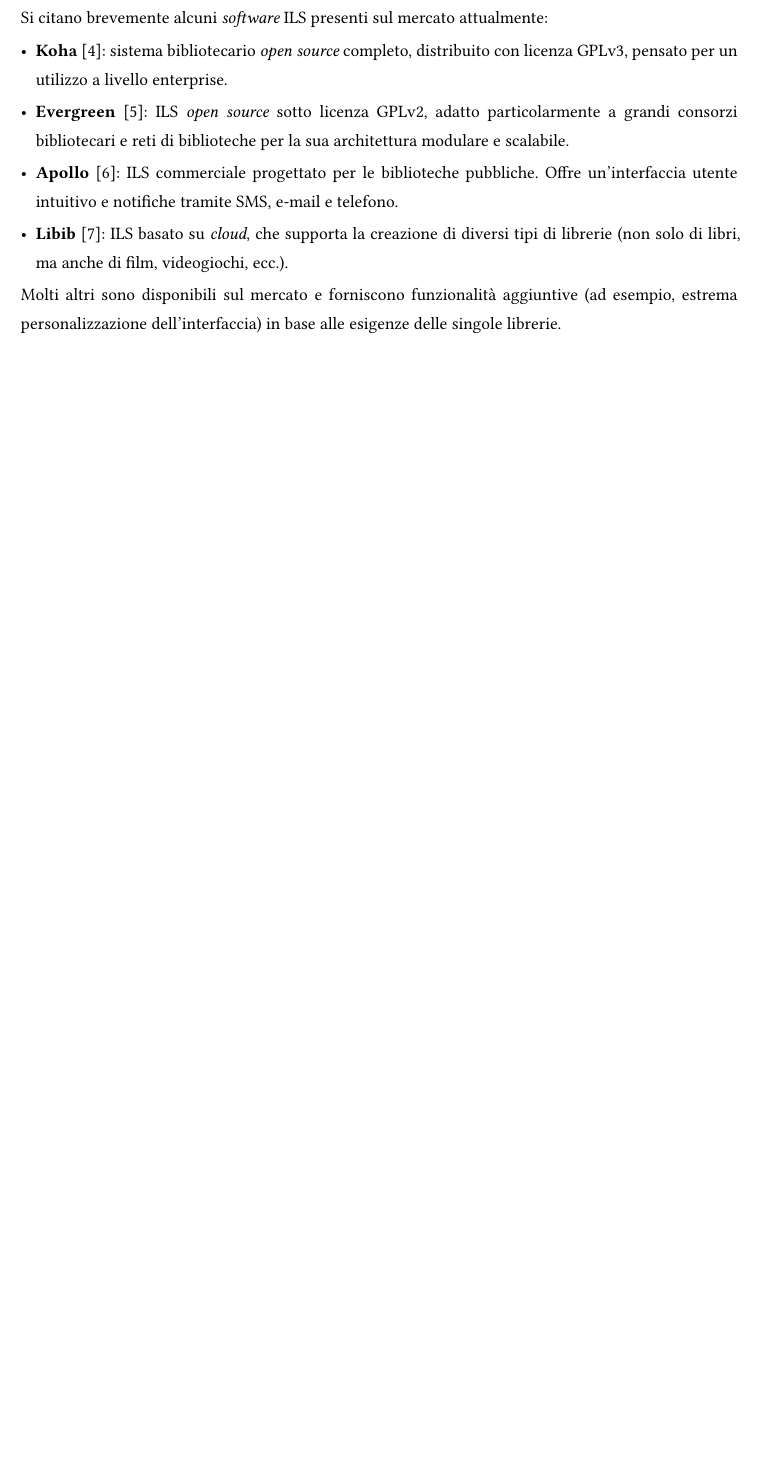
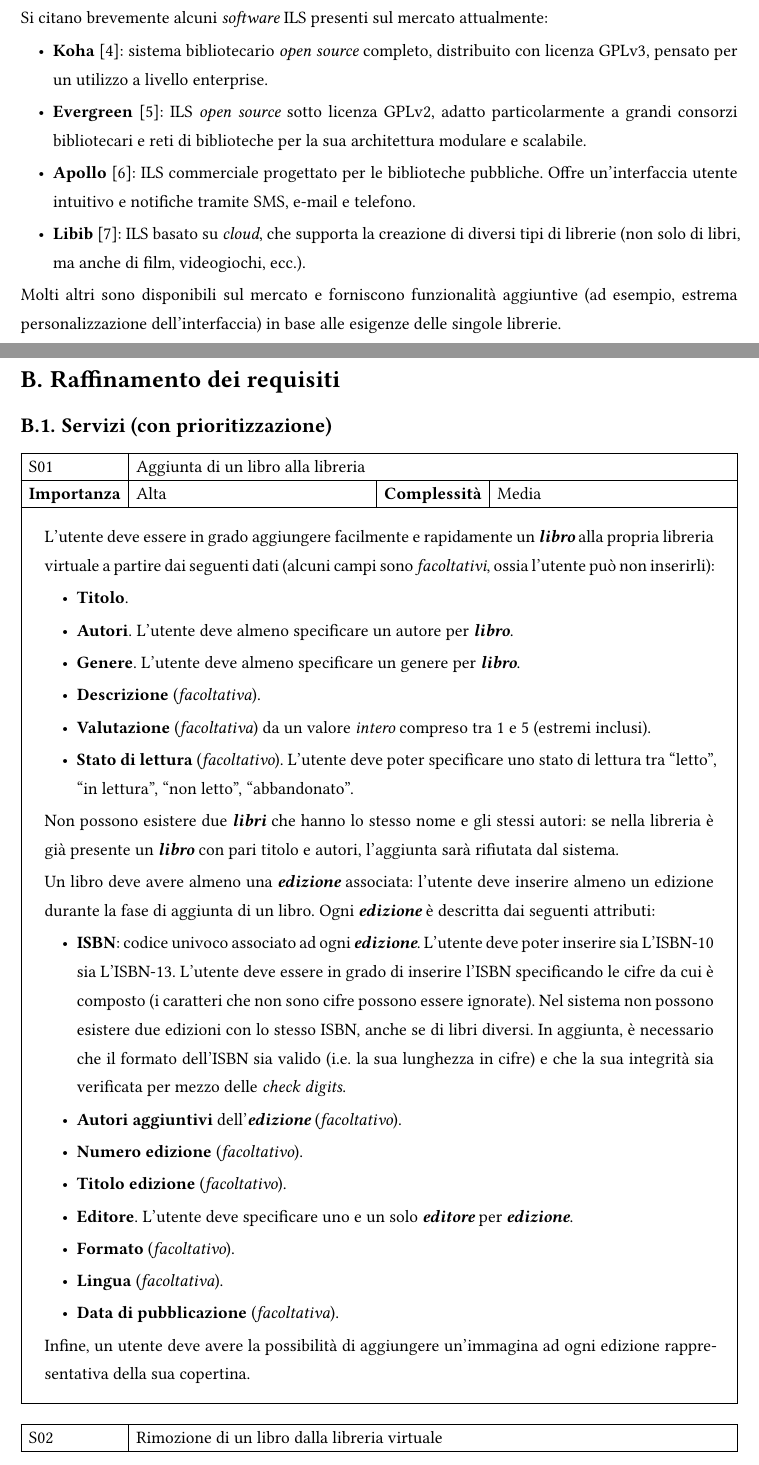
Before and after one commit to jiniux/GestoreDiLibreriaPersonale, a Typst document (docs/report.typ): part of page 5 of 6 before the commit and two parts of pages 5 and 6 of 9 after it, the two joined at a grey line, cut so that both start at the same text, the shorter picture padded with empty space. Compiled offline with Typst 0.15; a missing font is replaced by an installed copy or a similar font.

Commit message:
docs: add services with priority

```diff
--- a/docs/report.typ
+++ b/docs/report.typ
@@ -95,3 +95,6 @@
 
 Molti altri sono disponibili sul mercato e forniscono funzionalità aggiuntive (ad esempio, estrema personalizzazione dell'interfaccia) in base alle esigenze delle singole librerie.
 
+= Raffinamento dei requisiti
+
+== Servizi (con prioritizzazione)
@@ -97,0 +113,45 @@
+#service("S01", "Aggiunta di un libro alla libreria", "Alta", "Media", [
+
+L'utente deve essere in grado aggiungere facilmente e rapidamente un _*libro*_ alla propria libreria virtuale a partire dai seguenti dati (alcuni campi sono _facoltativi_, ossia l'utente può non inserirli):
+
+- *Titolo*.
+
+- *Autori*. L'utente deve almeno specificare un autore per *_libro_*.
+
+- *Genere*. L'utente deve almeno specificare un genere per *_libro_*.
+
+- *Descrizione* (_facoltativa_).
+
+- *Valutazione* (_facoltativa_) da un valore _intero_ compreso tra 1 e 5 (estremi inclusi).
+
+- *Stato di lettura* (_facoltativo_). L'utente deve poter specificare uno stato di lettura tra "letto", "in lettura", "non letto", "abbandonato".
+
+Non possono esistere due *_libri_* che hanno lo stesso nome e gli stessi autori: se nella libreria è già presente un _*libro*_ con pari titolo e autori, l'aggiunta sarà rifiutata dal sistema.
+
+Un libro deve avere almeno una  *_edizione_* associata: l'utente deve inserire almeno un edizione durante la fase di aggiunta di un libro. Ogni  *_edizione_* è descritta dai seguenti attributi:
+
+- *ISBN*: codice univoco associato ad ogni _*edizione*_. L'utente deve poter inserire sia L'ISBN-10 sia L'ISBN-13. L'utente deve essere in grado di inserire l'ISBN specificando le cifre da cui è composto (i caratteri che non sono cifre possono essere ignorate). Nel sistema non possono esistere due edizioni con lo stesso ISBN, anche se di libri diversi. In aggiunta, è necessario che il formato dell'ISBN sia valido (i.e. la sua lunghezza in cifre) e che la sua integrità sia verificata per mezzo delle _check digits_.
+
+- *Autori aggiuntivi* dell'_*edizione*_ (_facoltativo_).
+
+- *Numero edizione* (_facoltativo_).
+
+- *Titolo edizione* (_facoltativo_).
+
+- *Editore*. L'utente deve specificare uno e un solo *_editore_* per _*edizione*_.
+
+- *Formato* (_facoltativo_).
+
+- *Lingua* (_facoltativa_).
+
+- *Data di pubblicazione* (_facoltativa_).
+
+Infine, un utente deve avere la possibilità di aggiungere un'immagina ad ogni edizione rappresentativa della sua copertina.
+])
+
+#service("S02", "Rimozione di un libro dalla libreria virtuale", "Alta", "Bassa")[
+
+L'utente deve essere in grado di eliminare un *_libro_* dalla libreria. La sua eliminazione deve comportare la rimozione di tutte le sue *_edizioni_* dal sistema. Inoltre, l'utente deve avere la possibilità di rimuovere una *_edizione_* da un libro. Se un *_libro_* ha una *_edizione_*, la rimozione di quest'ultima deve comportare la rimozione del _*libro*_ dalla libreria.
+]
+
+#service("S03", "Modifica informazioni di un libro dalla libreria virtuale", "Alta", "Media")[
```
Also changed, not shown: docs/template.typ (+1 -1 lines), docs/report.typ (44 more changed lines).
